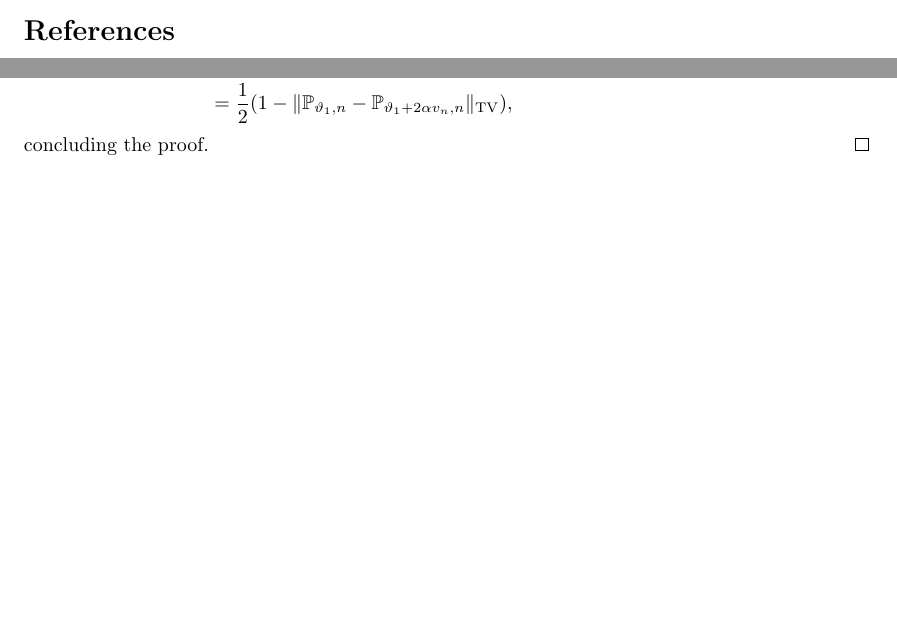
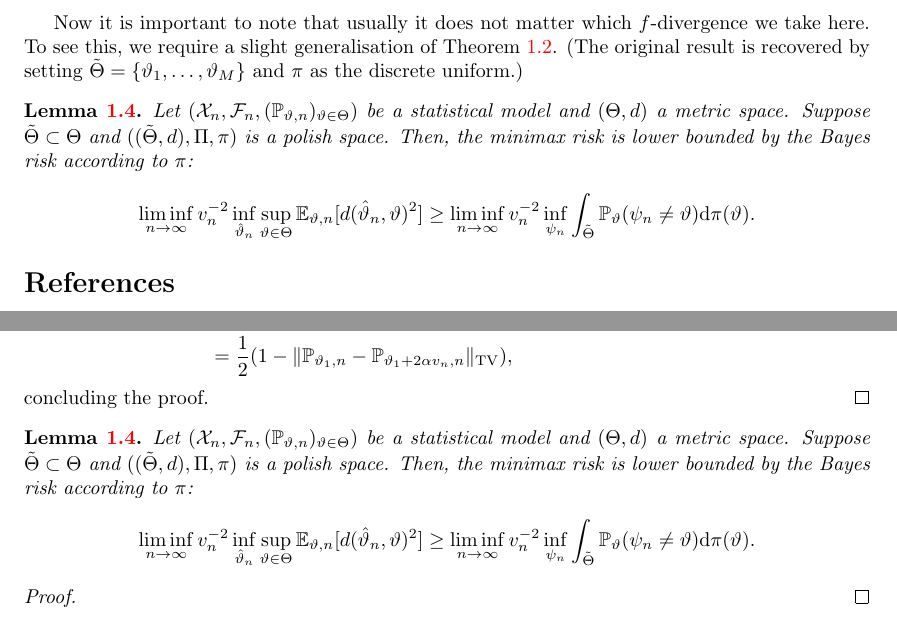
Before and after one commit to ziebelle/Minimax-lowerbounds, a LaTeX document (main.tex): two parts of pages 1 and 3 of 3 before the commit and two parts of pages 2 and 4 of 4 after it, joined at a grey line, cut at the place of the change, the shorter picture padded with empty space. Compiled offline with pdfLaTeX.

Commit message:
Updates from Overleaf

```diff
--- a/main.tex
+++ b/main.tex
@@ -104,4 +104,12 @@ where we have used that $\max(a,b) \geq \frac{1}{2}(a+b)$. By going over to the
 \end{equation*}
 concluding the proof.
 \end{proof}
+Now it is important to note that usually it does not matter which $f$-divergence we take here. To see this, we require a slight generalisation of \Cref{result:reduction_scheme}. (The original result is recovered by setting $\tilde{\Theta}=\{\vartheta_1, \dots, \vartheta_M\}$ and $\pi$ as the discrete uniform.)
+\begin{lemmarep}
+Let $(\mathcal{X}_n, \mathcal{F}_n, (\mathbb{P}_{\vartheta,n})_{\vartheta \in \Theta})$ be a statistical model and $(\Theta,d)$ a metric space. Suppose $\tilde{\Theta}\subset \Theta$ and $((\tilde{\Theta},d), \Pi, \pi)$ is a polish space. Then, the minimax risk is lower bounded by the Bayes risk according to $\pi$:
+\begin{equation*}
+\liminf_{n \rightarrow \infty} v_n^{-2} \inf_{\hat{\vartheta}_n} \sup_{\vartheta \in \Theta} \mathbb{E}_{\vartheta,n}[d(\hat{\vartheta}_{n}, \vartheta)^{2}] \geq \liminf_{n \rightarrow \infty} v_n^{-2} \inf_{\psi_n} \int_{\tilde{\Theta}} \mathbb{P}_{\vartheta}(\psi_n \neq \vartheta) \mathrm{d}\pi(\vartheta).
+\end{equation*}
+\end{lemmarep}
+\begin{proof}
 
```
Also changed, not shown: main.tex (1 more changed lines).
